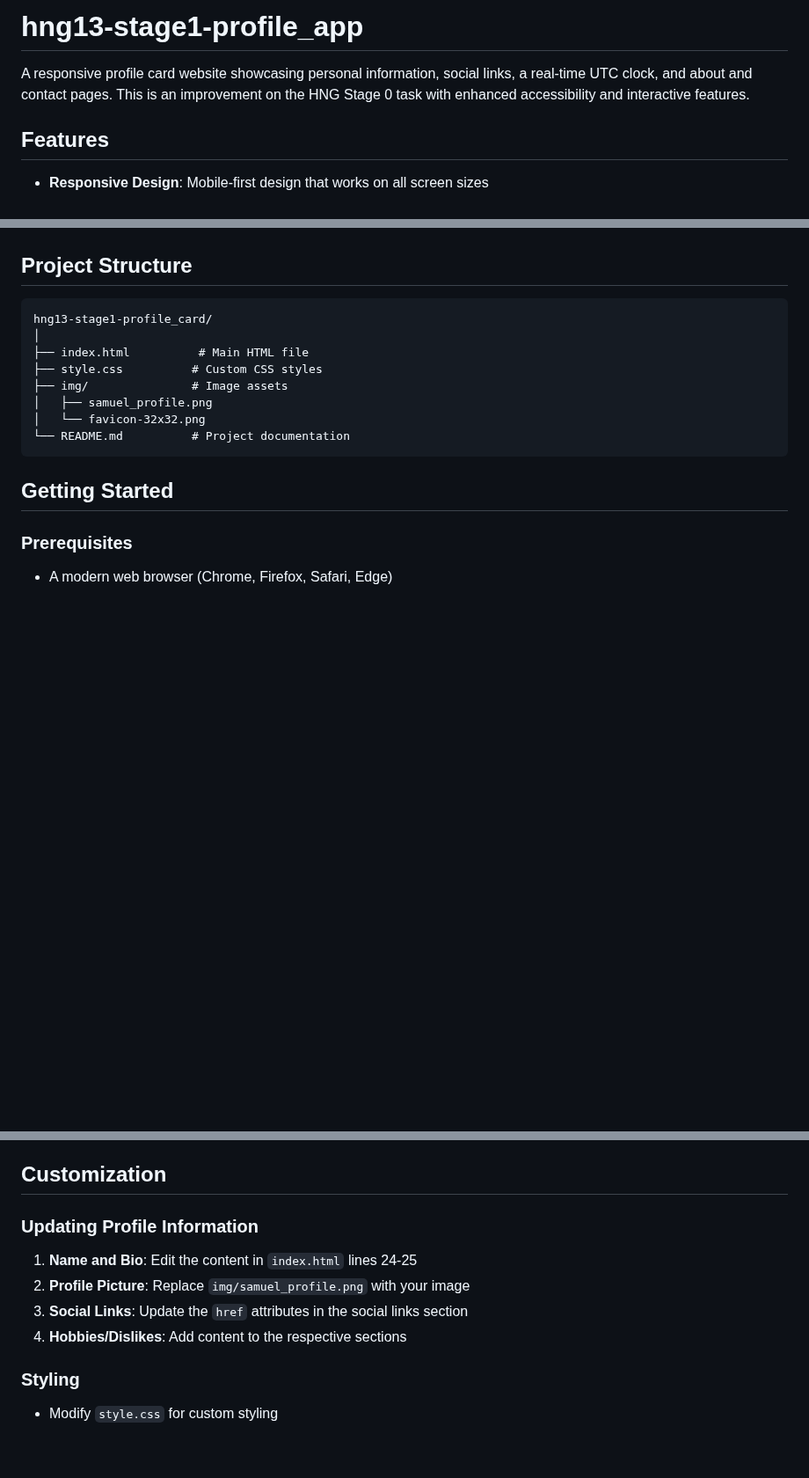
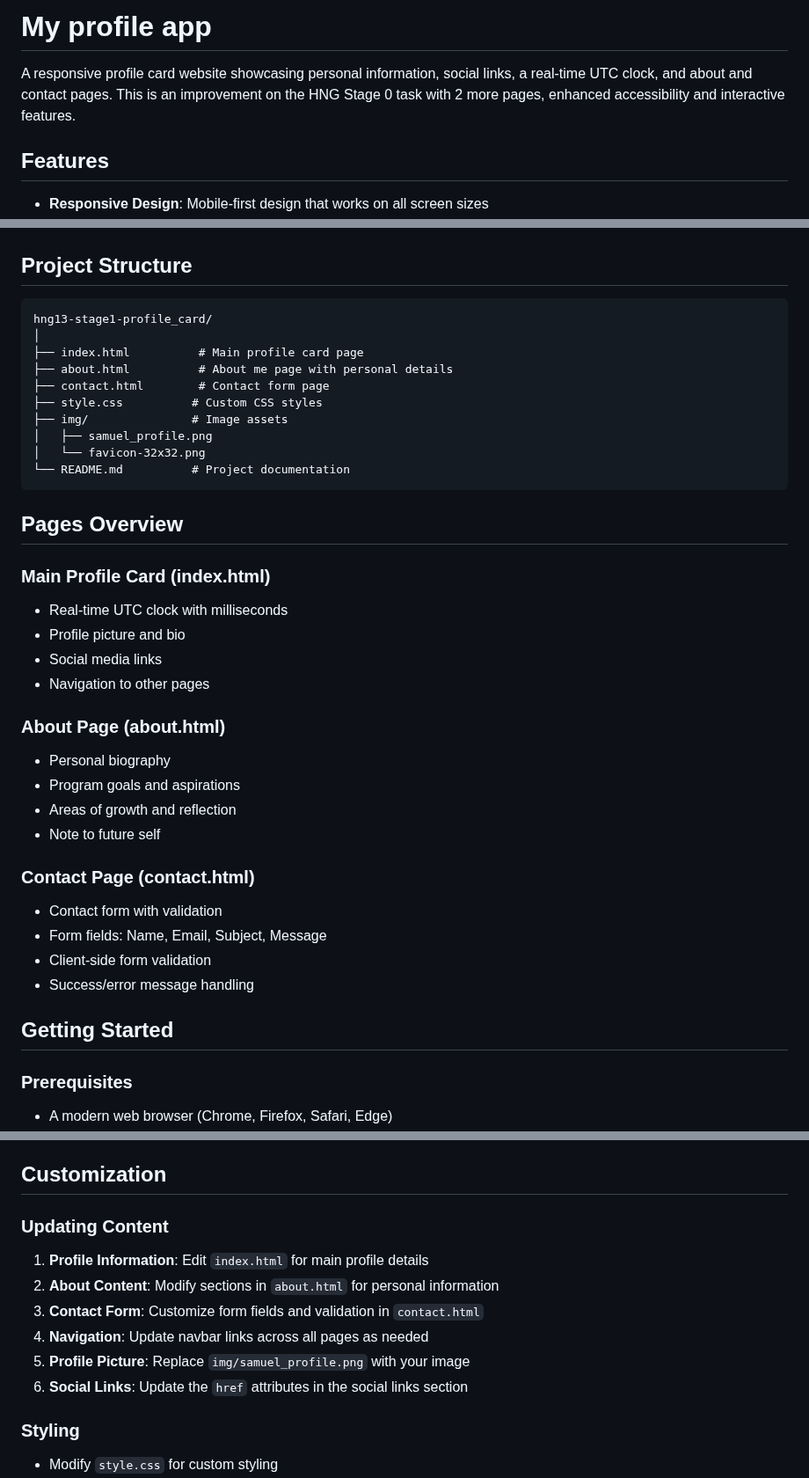
Before and after one commit to samuelodumu/hng13-stage1-profile_card, a Markdown page: README.md, 3 parts joined by grey strips. Shown at 88% size. Rendered like a GitHub page; blank space fills up the shorter version.

````diff
--- a/README.md
+++ b/README.md
@@ -1,6 +1,6 @@
-# hng13-stage1-profile_app
+# My profile app
 
-A responsive profile card website showcasing personal information, social links, a real-time UTC clock, and about and contact pages. This is an improvement on the HNG Stage 0 task with enhanced accessibility and interactive features.
+A responsive profile card website showcasing personal information, social links, a real-time UTC clock, and about and contact pages. This is an improvement on the HNG Stage 0 task with 2 more pages, enhanced accessibility and interactive features.
 
 ## Features
 
@@ -19,17 +19,38 @@ A responsive profile card website showcasing personal information, social links,
 - Bootstrap Icons 1.13.1
 
 ## Project Structure
-
 ```
 hng13-stage1-profile_card/
 │
-├── index.html          # Main HTML file
+├── index.html          # Main profile card page
+├── about.html          # About me page with personal details
+├── contact.html        # Contact form page
 ├── style.css          # Custom CSS styles
 ├── img/               # Image assets
 │   ├── samuel_profile.png
 │   └── favicon-32x32.png
 └── README.md          # Project documentation
 ```
+
+## Pages Overview
+
+### Main Profile Card (index.html)
+- Real-time UTC clock with milliseconds
+- Profile picture and bio
+- Social media links
+- Navigation to other pages
+
+### About Page (about.html)
+- Personal biography
+- Program goals and aspirations
+- Areas of growth and reflection
+- Note to future self
+
+### Contact Page (contact.html)
+- Contact form with validation
+- Form fields: Name, Email, Subject, Message
+- Client-side form validation
+- Success/error message handling
 
 ## Getting Started
 
@@ -104,12 +125,14 @@ Then open `http://localhost:8000` in your browser.
 
 ## Customization
 
-### Updating Profile Information
+### Updating Content
 
-1. **Name and Bio**: Edit the content in `index.html` lines 24-25
-2. **Profile Picture**: Replace `img/samuel_profile.png` with your image
-3. **Social Links**: Update the `href` attributes in the social links section
-4. **Hobbies/Dislikes**: Add content to the respective sections
+1. **Profile Information**: Edit `index.html` for main profile details
+2. **About Content**: Modify sections in `about.html` for personal information
+3. **Contact Form**: Customize form fields and validation in `contact.html`
+4. **Navigation**: Update navbar links across all pages as needed
+5. **Profile Picture**: Replace `img/samuel_profile.png` with your image
+6. **Social Links**: Update the `href` attributes in the social links section
 
 ### Styling
 
````
